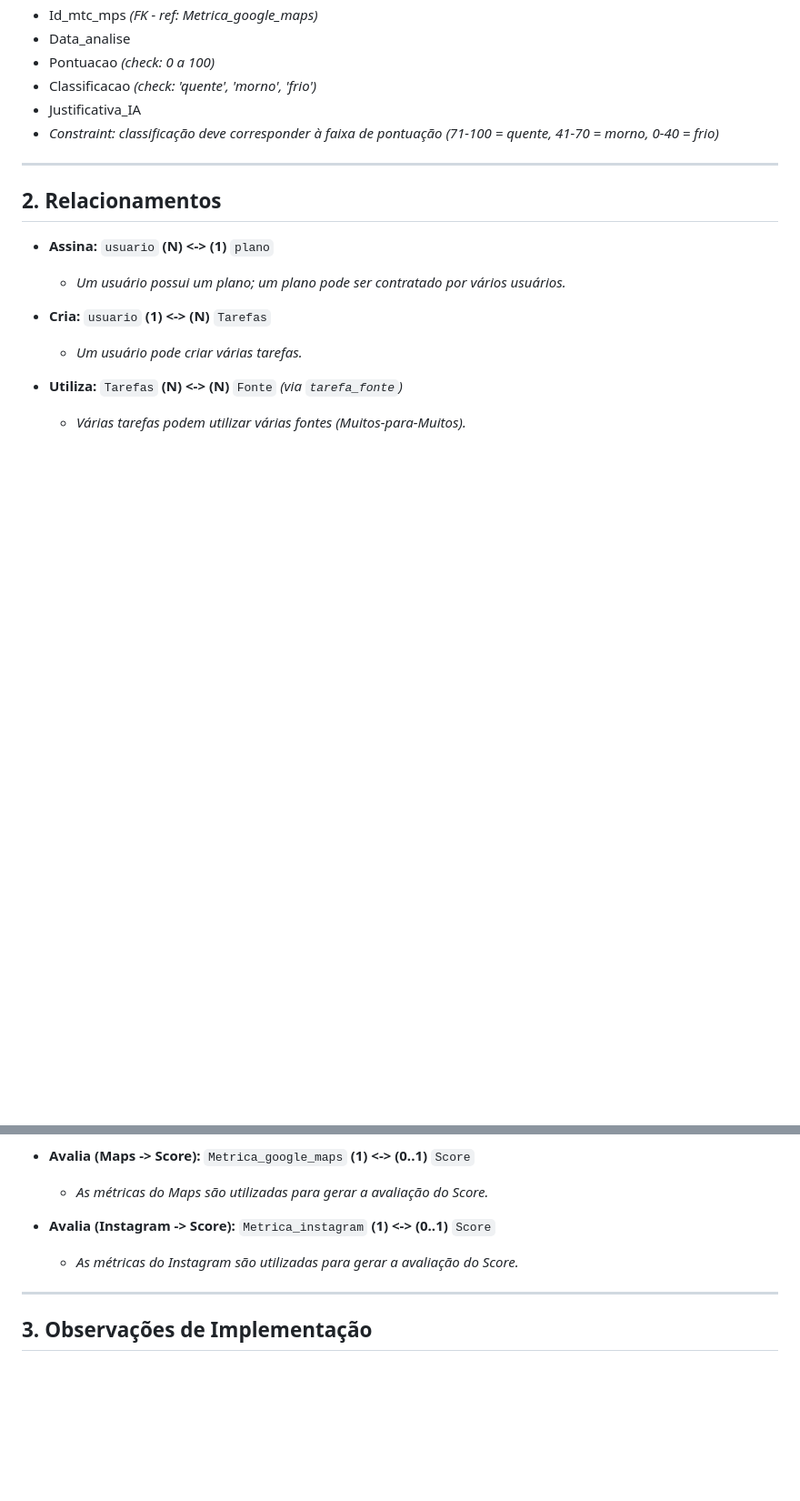
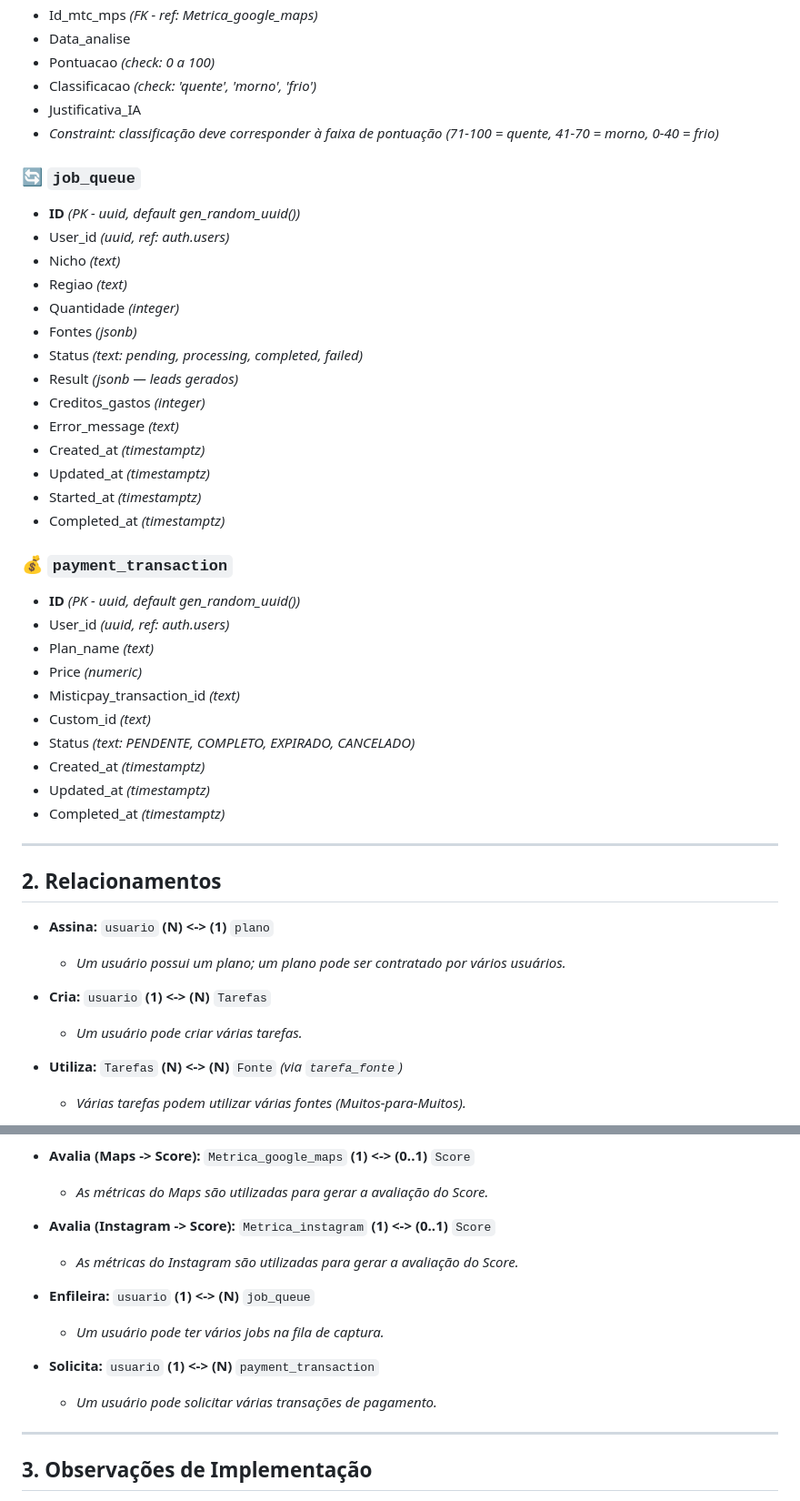
Before and after one commit to emanuelpereiradesign/Projeto-NUVUY, a Markdown page: ESTRUTURA B.md, 2 parts joined by grey strips. Shown at 91% size. Drawn GitHub-style; blank space fills up the shorter version.

Commit message:
docs: adiciona job_queue e payment_transaction no ESTRUTURA B.md e AGENTS.md

```diff
--- a/ESTRUTURA B.md
+++ b/ESTRUTURA B.md
@@ -82,6 +82,34 @@
 * Justificativa_IA
 * *Constraint: classificação deve corresponder à faixa de pontuação (71-100 = quente, 41-70 = morno, 0-40 = frio)*
 
+### 🔄 `job_queue`
+* **ID** *(PK - uuid, default gen_random_uuid())*
+* User_id *(uuid, ref: auth.users)*
+* Nicho *(text)*
+* Regiao *(text)*
+* Quantidade *(integer)*
+* Fontes *(jsonb)*
+* Status *(text: pending, processing, completed, failed)*
+* Result *(jsonb — leads gerados)*
+* Creditos_gastos *(integer)*
+* Error_message *(text)*
+* Created_at *(timestamptz)*
+* Updated_at *(timestamptz)*
+* Started_at *(timestamptz)*
+* Completed_at *(timestamptz)*
+
+### 💰 `payment_transaction`
+* **ID** *(PK - uuid, default gen_random_uuid())*
+* User_id *(uuid, ref: auth.users)*
+* Plan_name *(text)*
+* Price *(numeric)*
+* Misticpay_transaction_id *(text)*
+* Custom_id *(text)*
+* Status *(text: PENDENTE, COMPLETO, EXPIRADO, CANCELADO)*
+* Created_at *(timestamptz)*
+* Updated_at *(timestamptz)*
+* Completed_at *(timestamptz)*
+
 ---
 
 ## 2. Relacionamentos
@@ -113,6 +141,12 @@
 * **Avalia (Instagram -> Score):** `Metrica_instagram` **(1) <-> (0..1)** `Score`
   * *As métricas do Instagram são utilizadas para gerar a avaliação do Score.*
 
+* **Enfileira:** `usuario` **(1) <-> (N)** `job_queue`
+  * *Um usuário pode ter vários jobs na fila de captura.*
+
+* **Solicita:** `usuario` **(1) <-> (N)** `payment_transaction`
+  * *Um usuário pode solicitar várias transações de pagamento.*
+
 ---
 
 ## 3. Observações de Implementação
```
Also changed, not shown: other parts of ESTRUTURA B.md (+5 -1 lines), AGENTS.md (+1 -1 lines).
